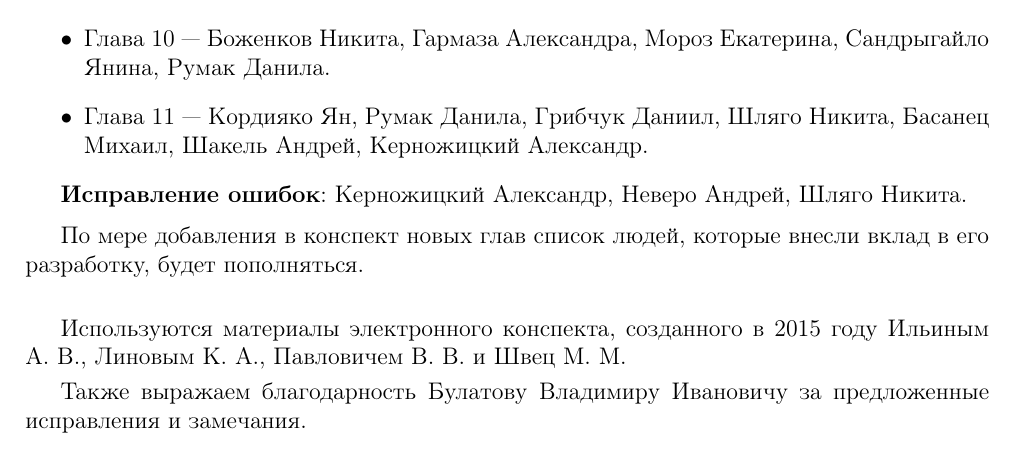
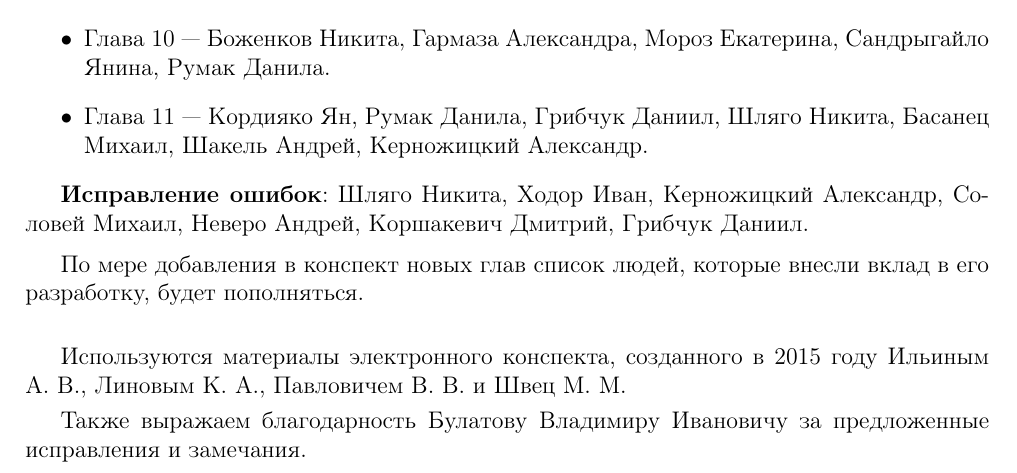
Before and after one commit to alex65536/bulatov-lectures, a LaTeX document (tex/credits.tex): part of the page, cut so that both start at the same text. Compiled offline with pdfLaTeX.

Commit message:
Update credits.tex

```diff
--- a/tex/credits.tex
+++ b/tex/credits.tex
@@ -41,8 +41,9 @@
      Никита, Басанец Михаил, Шакель Андрей, Керножицкий Александр.
     \end{itemize}
 
-    \textbf{Исправление ошибок}: Керножицкий Александр, Неверо
-    Андрей, Шляго Никита.
+    \textbf{Исправление ошибок}: Шляго Никита, Ходор Иван,
+    Керножицкий Александр, Соловей Михаил, Неверо Андрей, Коршакевич Дмитрий,
+    Грибчук Даниил.
 
     \medskip
 
```
